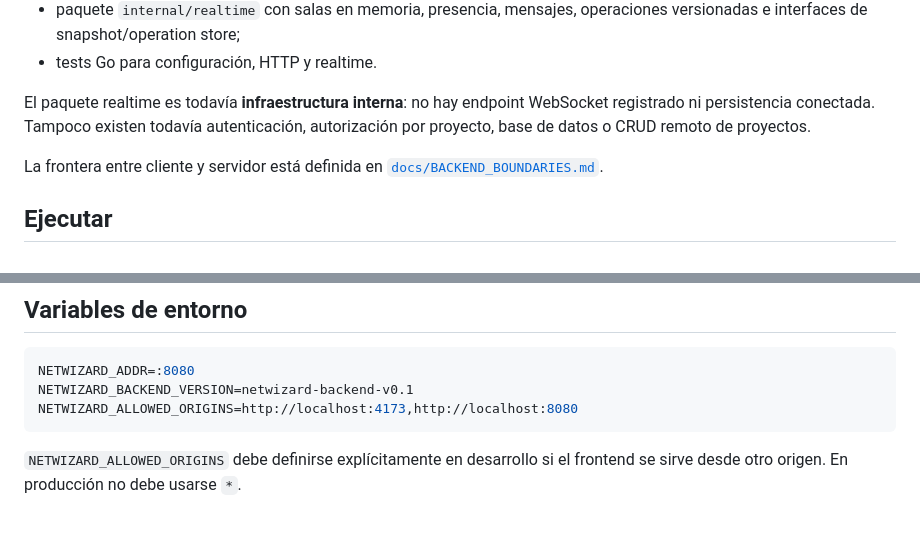
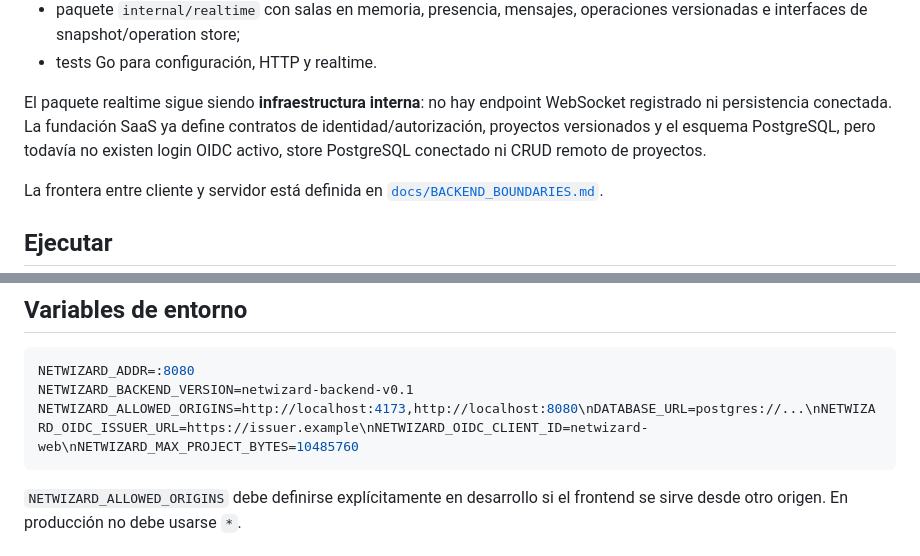
Before and after one commit to WolcenOn/NetWizard, a Markdown page: backend/README.md, 2 parts joined by grey strips. GitHub-like rendering; blank space fills up the shorter version.

Commit message:
docs: align backend roadmap with SaaS foundation

````diff
--- a/backend/README.md
+++ b/backend/README.md
@@ -17,7 +17,7 @@ La base actual incluye:
 - paquete `internal/realtime` con salas en memoria, presencia, mensajes, operaciones versionadas e interfaces de snapshot/operation store;
 - tests Go para configuración, HTTP y realtime.
 
-El paquete realtime es todavía **infraestructura interna**: no hay endpoint WebSocket registrado ni persistencia conectada. Tampoco existen todavía autenticación, autorización por proyecto, base de datos o CRUD remoto de proyectos.
+El paquete realtime sigue siendo **infraestructura interna**: no hay endpoint WebSocket registrado ni persistencia conectada. La fundación SaaS ya define contratos de identidad/autorización, proyectos versionados y el esquema PostgreSQL, pero todavía no existen login OIDC activo, store PostgreSQL conectado ni CRUD remoto de proyectos.
 
 La frontera entre cliente y servidor está definida en [`docs/BACKEND_BOUNDARIES.md`](../docs/BACKEND_BOUNDARIES.md).
 
@@ -46,7 +46,7 @@ curl http://localhost:8080/api/health
 ```bash
 NETWIZARD_ADDR=:8080
 NETWIZARD_BACKEND_VERSION=netwizard-backend-v0.1
-NETWIZARD_ALLOWED_ORIGINS=http://localhost:4173,http://localhost:8080
+NETWIZARD_ALLOWED_ORIGINS=http://localhost:4173,http://localhost:8080\nDATABASE_URL=postgres://...\nNETWIZARD_OIDC_ISSUER_URL=https://issuer.example\nNETWIZARD_OIDC_CLIENT_ID=netwizard-web\nNETWIZARD_MAX_PROJECT_BYTES=10485760
 ```
 
 `NETWIZARD_ALLOWED_ORIGINS` debe definirse explícitamente en desarrollo si el frontend se sirve desde otro origen. En producción no debe usarse `*`.
````
